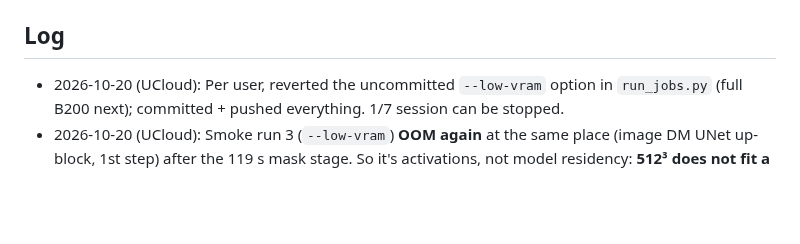
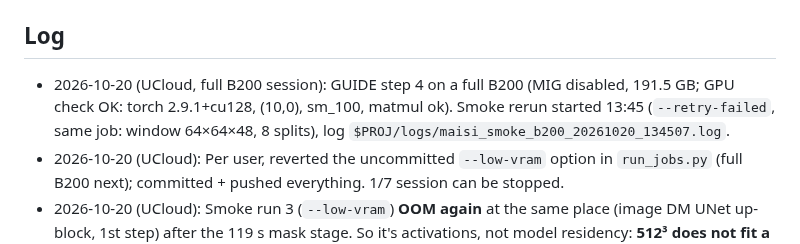
Before and after one commit to DesertSailor29/BT2026, a Markdown page: NOTES.md, the part around the change. Rendered like a GitHub page; blank space fills up the shorter version.

Commit message:
notes: smoke test started on full B200

```diff
--- a/NOTES.md
+++ b/NOTES.md
@@ -43,6 +43,7 @@
 - Run pattern on UCloud (see CLAUDE.md "Running jobs on UCloud"): `setsid nohup bash -c 'source venv/bin/activate && export nnUNet_raw=... nnUNet_preprocessed=... nnUNet_results=... && <cmd>' > $PROJ/logs/<name>_$(date +%Y%m%d_%H%M%S).log 2>&1 < /dev/null &`
 
 ## Log
+- 2026-10-20 (UCloud, full B200 session): GUIDE step 4 on a full B200 (MIG disabled, 191.5 GB; GPU check OK: torch 2.9.1+cu128, (10,0), sm_100, matmul ok). Smoke rerun started 13:45 (`--retry-failed`, same job: window 64×64×48, 8 splits), log `$PROJ/logs/maisi_smoke_b200_20261020_134507.log`.
 - 2026-10-20 (UCloud): Per user, reverted the uncommitted `--low-vram` option in `run_jobs.py` (full B200 next); committed + pushed everything. 1/7 session can be stopped.
 - 2026-10-20 (UCloud): Smoke run 3 (`--low-vram`) **OOM again** at the same place (image DM UNet up-block, 1st step) after the 119 s mask stage. So it's activations, not model residency: **512³ does not fit a 23 GB MIG slice** (with or without low-VRAM). Decision: generation on a full B200. User has a full B200 available now; this 1/7 session can be stopped. `run_jobs.py --low-vram` option reverted per user (not needed on a full B200).
 - 2026-10-20 (UCloud): Smoke run 2 (patched clone) **OOM** at 13:33 (150 s): mask stage OK (127 s, 256³→512³), then OOM in the image diffusion UNet's 1st step (not the VAE, so `--ae-splits 16` can't help). On MIG, every CUDA OOM shows up as `NVML_SUCCESS == r INTERNAL ASSERT FAILED at CUDACachingAllocator.cpp:1123` (NVML blocked on the slice; reproduced with a 30 GB alloc). Slice = 22.0 GB usable < NVIDIA's 24g preset peak of 22.8 GB. Added `--low-vram` to `run_jobs.py` (passes MAISI's `--low-vram`: inactive models on CPU; uncommitted). Run 3: `--retry-failed --low-vram`, log `$PROJ/logs/maisi_smoke_lowvram_20261020_133713.log`.
```
